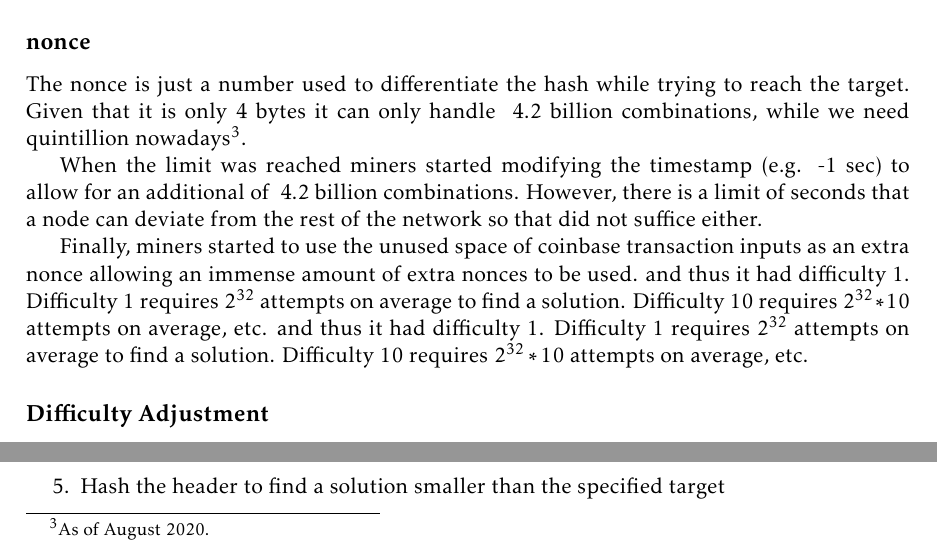
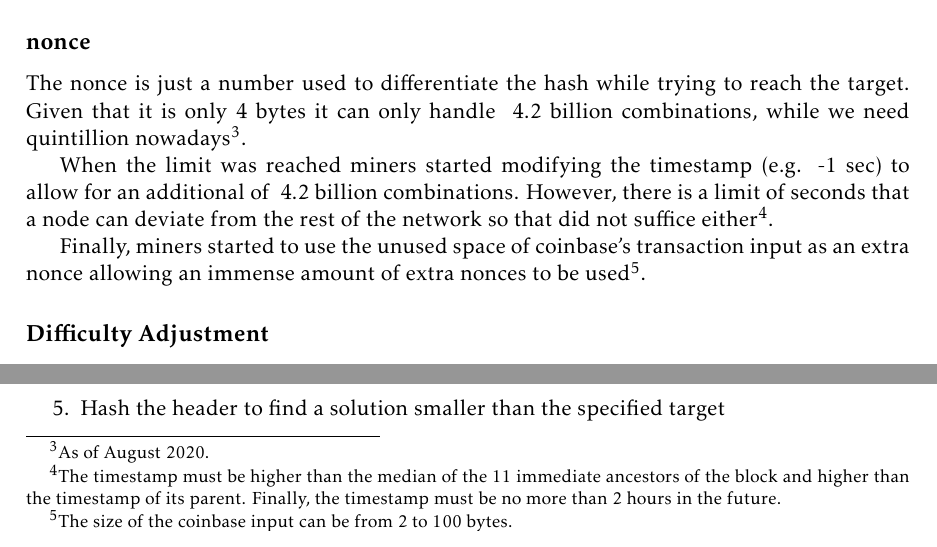
Before and after one commit to karask/bitcoin-textbook, a LaTeX thesis (bitcoin-textbook.tex, which reads howbitcoinworks.tex): two parts of page 14 of 92, joined at a grey line, cut so that both start at the same text. Compiled offline with pdfLaTeX.

Commit message:
added limits of timestamp variation footnotes

```diff
--- a/howbitcoinworks.tex
+++ b/howbitcoinworks.tex
@@ -186,9 +186,9 @@ When Bitcoin started it started with the highest target (\keyword{0x1d00fff}) an
 \subsection*{nonce}
 The nonce is just a number used to differentiate the hash while trying to reach the target. Given that it is only 4 bytes it can only handle ~4.2 billion combinations, while we need quintillion nowadays\footnote{As of August 2020.}.
 
-When the limit was reached miners started modifying the timestamp (e.g. -1 sec) to allow for an additional of ~4.2 billion combinations. However, there is a limit of seconds that a node can deviate from the rest of the network so that did not suffice either.
+When the limit was reached miners started modifying the timestamp (e.g. -1 sec) to allow for an additional of ~4.2 billion combinations. However, there is a limit of seconds that a node can deviate from the rest of the network so that did not suffice either\footnote{The timestamp must be higher than the median of the 11 immediate ancestors of the block and higher than the timestamp of its parent. Finally, the timestamp must be no more than 2 hours in the future.}.
 
-Finally, miners started to use the unused space of coinbase transaction inputs as an extra nonce allowing an immense amount of extra nonces to be used. and thus it had difficulty 1. Difficulty 1 requires $2^{32}$ attempts on average to find a solution. Difficulty 10 requires $2^{32} * 10$ attempts on average, etc. and thus it had difficulty 1. Difficulty 1 requires $2^{32}$ attempts on average to find a solution. Difficulty 10 requires $2^{32} * 10$ attempts on average, etc.
+Finally, miners started to use the unused space of coinbase's transaction input as an extra nonce allowing an immense amount of extra nonces to be used\footnote{The size of the coinbase input can be from 2 to 100 bytes.}.
 
 
 \subsection*{Difficulty Adjustment}
```
Also changed, not shown: bitcoin-textbook.pdf.
